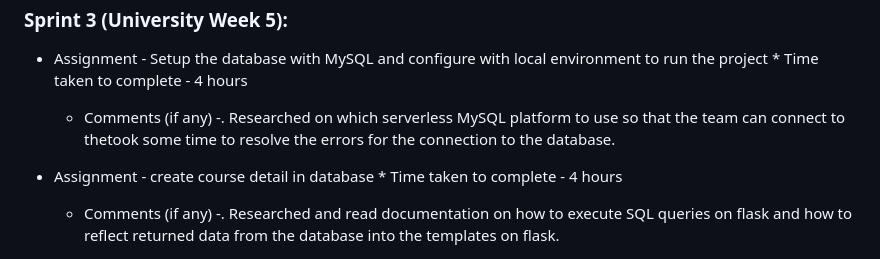
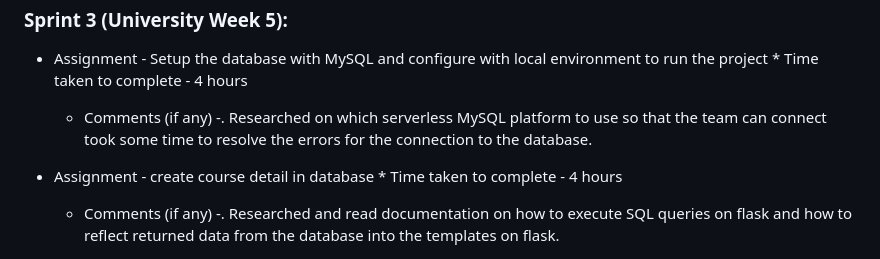
Before and after one commit to mindytyj/straits, a Markdown page: TeamEffortLog.md, the part around the change. Drawn GitHub-style.

Commit message:
update for effot log

```diff
--- a/TeamEffortLog.md
+++ b/TeamEffortLog.md
@@ -25,7 +25,7 @@
  ### Sprint 3 (University Week 5):
  *    Assignment - Setup the database with MySQL and configure with local environment to run the project
 	*  Time taken to complete - 4 hours
-      *  Comments (if any) -. Researched on which serverless MySQL platform to use so that the team can connect to thetook some time to resolve the errors for the connection to the database.
+      *  Comments (if any) -. Researched on which serverless MySQL platform to use so that the team can connect took some time to resolve the errors for the connection to the database.
 
  *    Assignment - create course detail in database
     *  Time taken to complete - 4 hours
```
